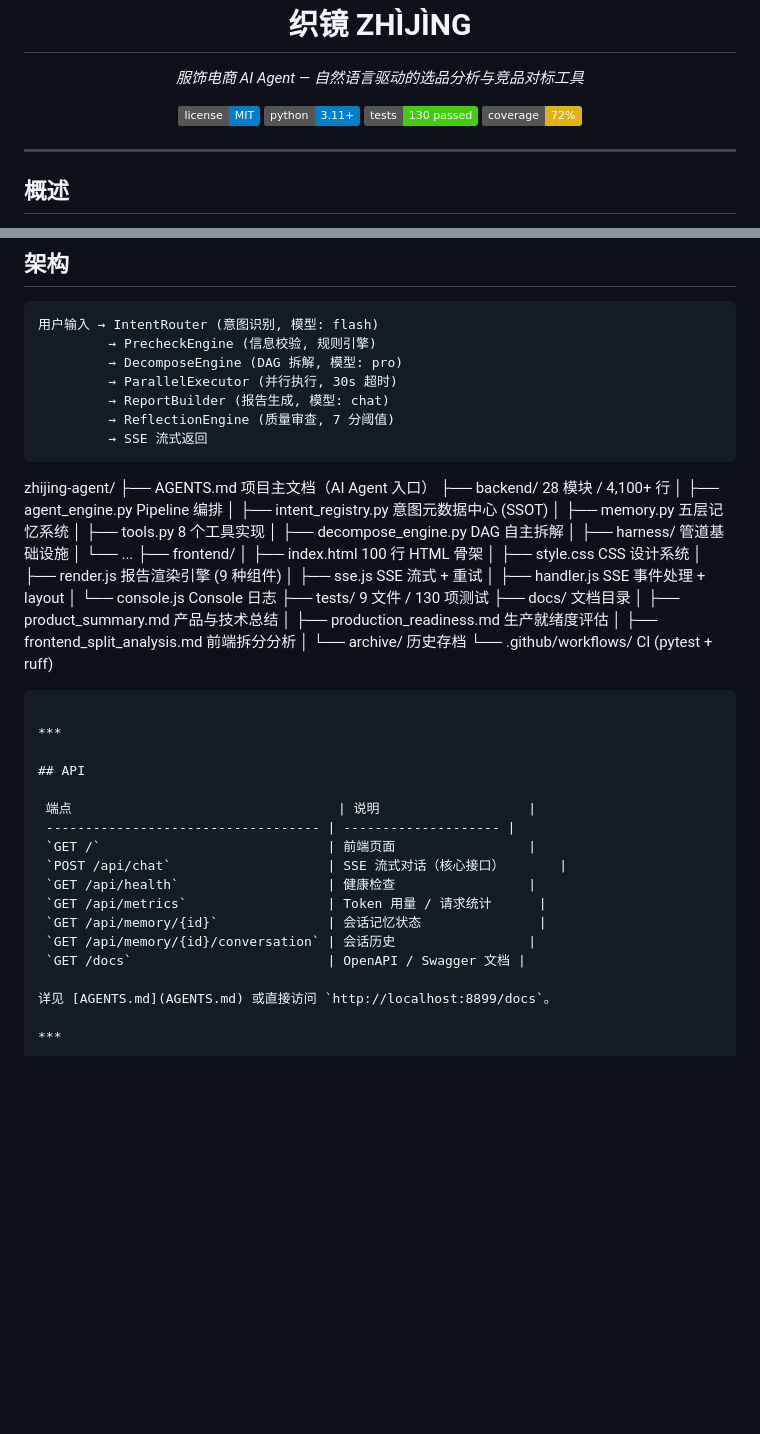
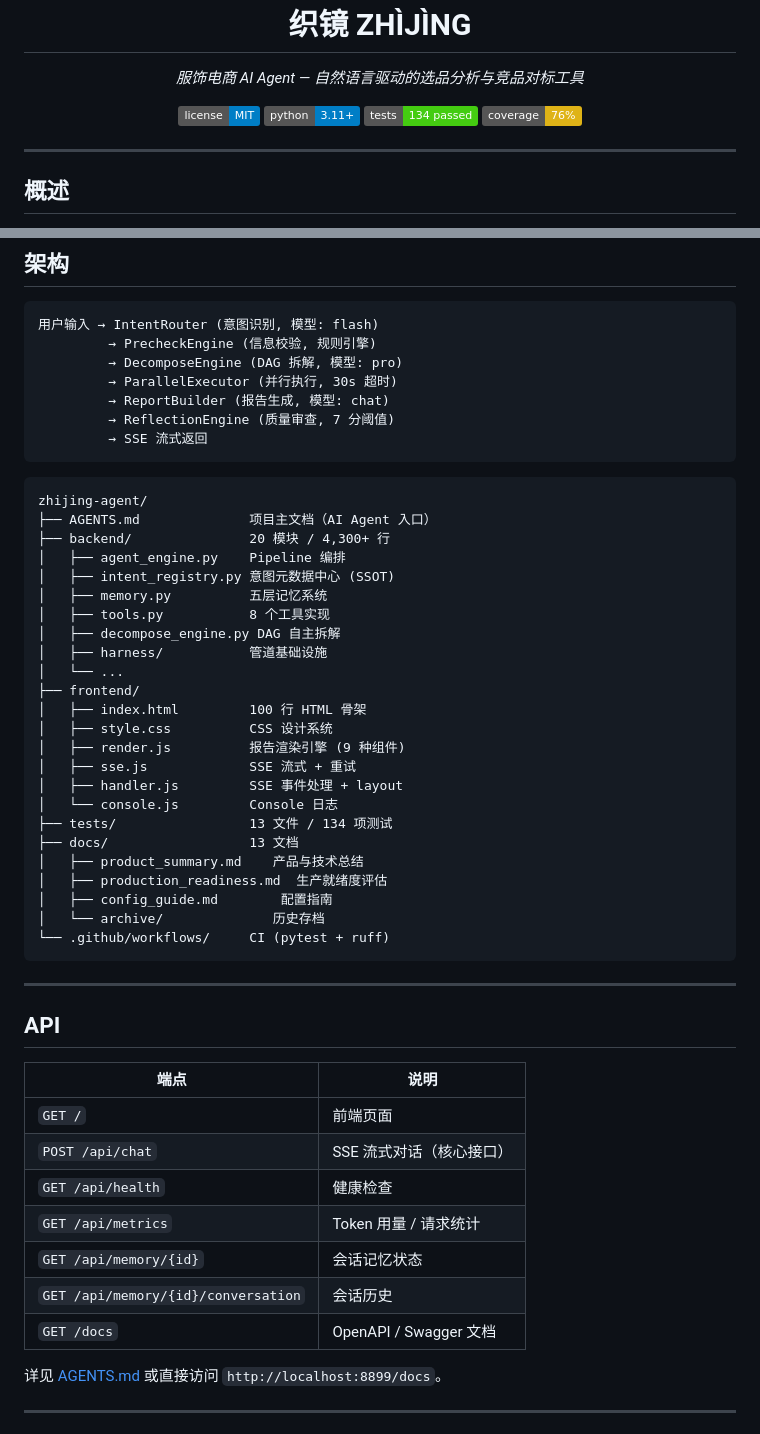
Before and after one commit to pmshaw2045-ops/zhijing-agent, a Markdown page: README.md, 2 parts joined by grey strips. GitHub-like rendering; badges without logos; blank space fills up the shorter version.

Commit message:
fix: README 格式修复 — 项目结构树加代码块 + 测试/覆盖率数据更新

````diff
--- a/README.md
+++ b/README.md
@@ -6,8 +6,8 @@
 <p align="center">
   <a href="https://github.com/pmshaw2045-ops/zhijing-agent/blob/main/LICENSE"><img src="https://img.shields.io/badge/license-MIT-blue.svg" alt="License"></a>
   <img src="https://img.shields.io/badge/python-3.11+-blue.svg" alt="Python">
-  <img src="https://img.shields.io/badge/tests-130%20passed-brightgreen.svg" alt="Tests">
-  <img src="https://img.shields.io/badge/coverage-72%25-yellow.svg" alt="Coverage">
+  <img src="https://img.shields.io/badge/tests-134%20passed-brightgreen.svg" alt="Tests">
+  <img src="https://img.shields.io/badge/coverage-76%25-yellow.svg" alt="Coverage">
 </p>
 
 ***
@@ -80,9 +81,11 @@ make test-integration
          → ReflectionEngine (质量审查, 7 分阈值)
          → SSE 流式返回
 ```
+
+```
 zhijing-agent/
 ├── AGENTS.md              项目主文档（AI Agent 入口）
-├── backend/               28 模块 / 4,100+ 行
+├── backend/               20 模块 / 4,300+ 行
 │   ├── agent_engine.py    Pipeline 编排
 │   ├── intent_registry.py 意图元数据中心 (SSOT)
 │   ├── memory.py          五层记忆系统
@@ -97,11 +100,11 @@ zhijing-agent/
 │   ├── sse.js             SSE 流式 + 重试
 │   ├── handler.js         SSE 事件处理 + layout
 │   └── console.js         Console 日志
-├── tests/                 9 文件 / 130 项测试
-├── docs/                  文档目录
+├── tests/                 13 文件 / 134 项测试
+├── docs/                  13 文档
 │   ├── product_summary.md    产品与技术总结
 │   ├── production_readiness.md  生产就绪度评估
-│   ├── frontend_split_analysis.md  前端拆分分析
+│   ├── config_guide.md        配置指南
 │   └── archive/              历史存档
 └── .github/workflows/     CI (pytest + ruff)
 ```
@@ -110,15 +113,15 @@ zhijing-agent/
 
 ## API
 
- 端点                                  | 说明                   |
- ----------------------------------- | -------------------- |
- `GET /`                             | 前端页面                 |
- `POST /api/chat`                    | SSE 流式对话（核心接口）       |
- `GET /api/health`                   | 健康检查                 |
- `GET /api/metrics`                  | Token 用量 / 请求统计      |
- `GET /api/memory/{id}`              | 会话记忆状态               |
- `GET /api/memory/{id}/conversation` | 会话历史                 |
- `GET /docs`                         | OpenAPI / Swagger 文档 |
+| 端点                                  | 说明                   |
+| ----------------------------------- | -------------------- |
+| `GET /`                             | 前端页面                 |
+| `POST /api/chat`                    | SSE 流式对话（核心接口）       |
+| `GET /api/health`                   | 健康检查                 |
+| `GET /api/metrics`                  | Token 用量 / 请求统计      |
+| `GET /api/memory/{id}`              | 会话记忆状态               |
+| `GET /api/memory/{id}/conversation` | 会话历史                 |
+| `GET /docs`                         | OpenAPI / Swagger 文档 |
 
 详见 [AGENTS.md](AGENTS.md) 或直接访问 `http://localhost:8899/docs`。
 
````
Also changed, not shown: other parts of README.md (+3 -2 lines).
